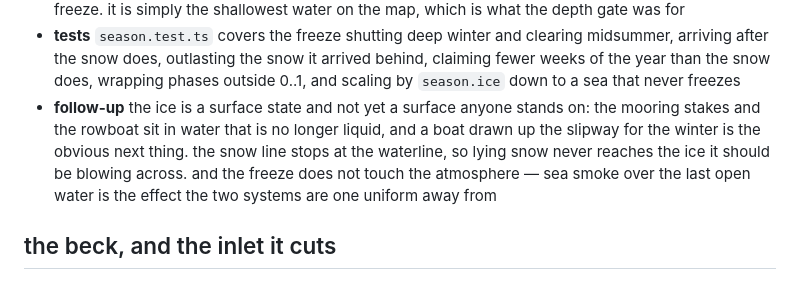
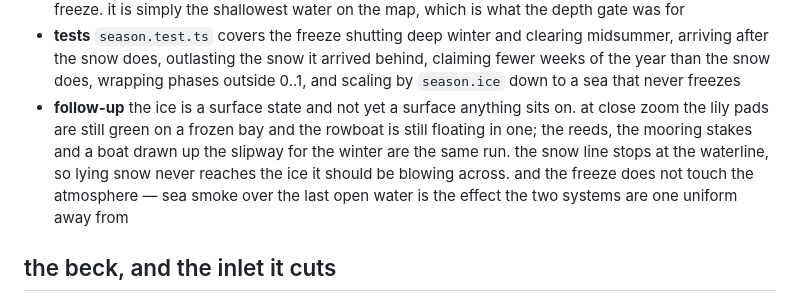
Before and after one commit to tuomashatakka/three-isometric-scape, a Markdown page: CHANGELOG.md, the part around the change. GitHub-like rendering.

Commit message:
docs: name what the winter does not yet reach
Close zoom on the frozen bay shows the water dressing unchanged — lily
pads green on ice, the rowboat still floating. Same class of follow-up
as the mooring stakes, so the changelog says so.

Co-Authored-By: Claude Opus 5 <noreply@anthropic.com>
Claude-Session: https://claude.ai/code/session_015tUFaoyb7dNcHHrzJdKGSG

```diff
--- a/CHANGELOG.md
+++ b/CHANGELOG.md
@@ -19,7 +19,7 @@ the year has been running for two runs and the sea has been a summer green all t
 - **cost** nothing measurable. `?debug` reports **109 calls · 698k tris · 42 geo · 27 tex · 34 prog** on the desktop tier at midsummer and the same at deep winter — no draw call, no texture, no material, no pass and no fragment tap. every tier gets the winter, `minimal` included, because there is nothing in it a phone could fail at
 - **noticed** that the beck's tidal inlet shuts first and reopens last without being told anything about the freeze. it is simply the shallowest water on the map, which is what the depth gate was for
 - **tests** `season.test.ts` covers the freeze shutting deep winter and clearing midsummer, arriving after the snow does, outlasting the snow it arrived behind, claiming fewer weeks of the year than the snow does, wrapping phases outside 0..1, and scaling by `season.ice` down to a sea that never freezes
-- **follow-up** the ice is a surface state and not yet a surface anyone stands on: the mooring stakes and the rowboat sit in water that is no longer liquid, and a boat drawn up the slipway for the winter is the obvious next thing. the snow line stops at the waterline, so lying snow never reaches the ice it should be blowing across. and the freeze does not touch the atmosphere — sea smoke over the last open water is the effect the two systems are one uniform away from
+- **follow-up** the ice is a surface state and not yet a surface anything sits on. at close zoom the lily pads are still green on a frozen bay and the rowboat is still floating in one; the reeds, the mooring stakes and a boat drawn up the slipway for the winter are the same run. the snow line stops at the waterline, so lying snow never reaches the ice it should be blowing across. and the freeze does not touch the atmosphere — sea smoke over the last open water is the effect the two systems are one uniform away from
 
 ## the beck, and the inlet it cuts
 
```
